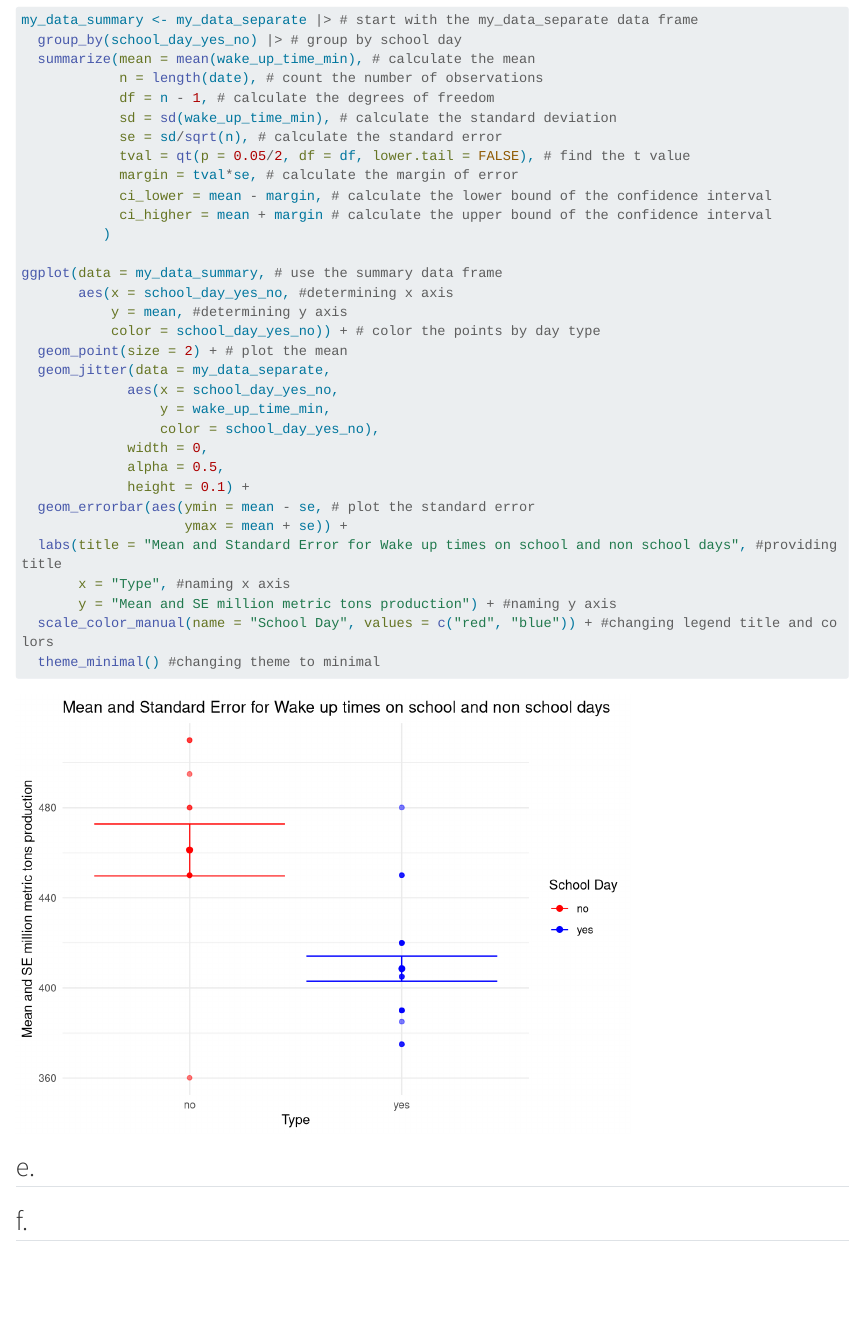
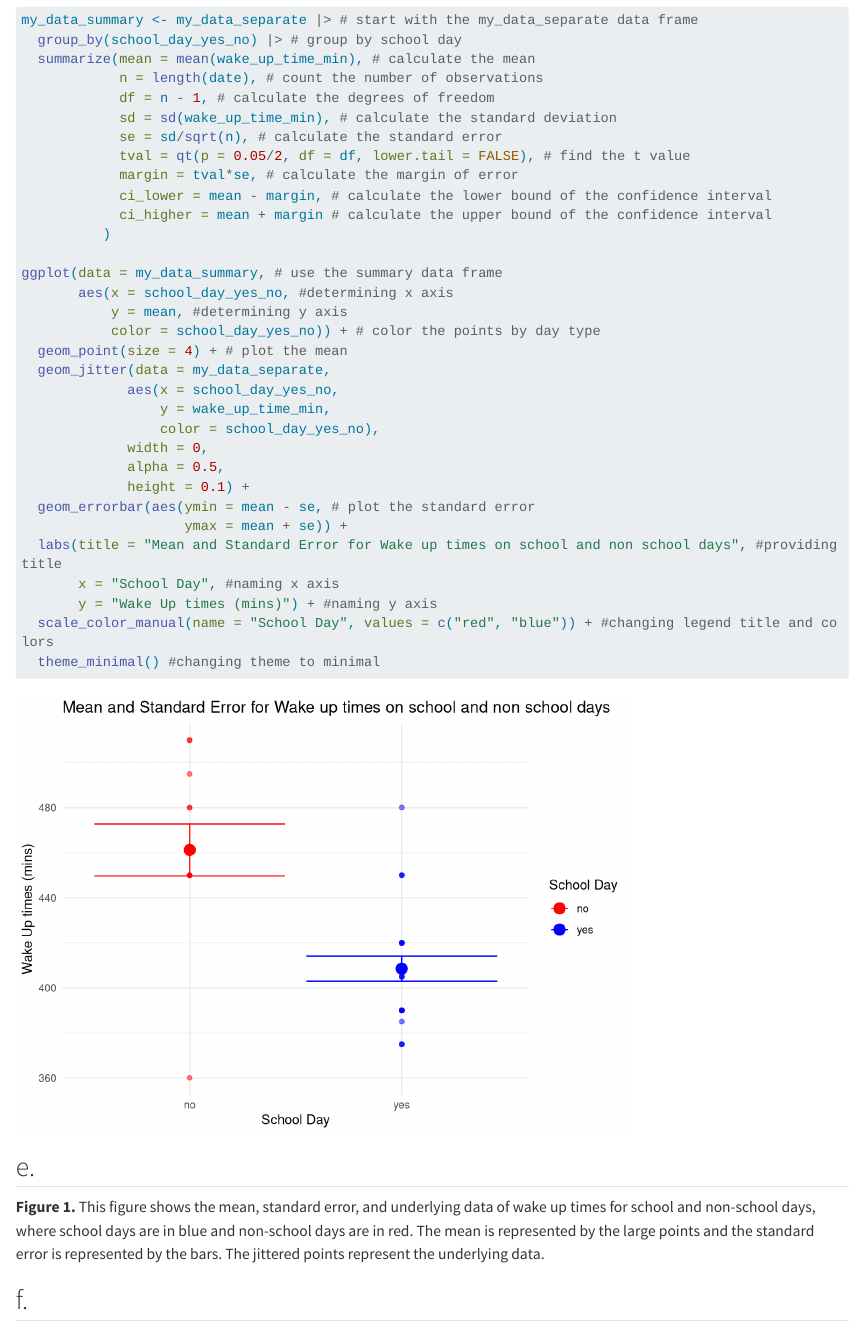
Before and after one commit to samarx27/ENVS-193DS_winter-2026_final, a Quarto document (Code/final.qmd): the page in a window 1100 px wide, from 7310 px down. Rendered offline with R 4.5, knitr and Pandoc in place of Quarto, with nearby package versions; code that draws random numbers runs with fixed seeds of ours; some code elsewhere in the file could not run offline; long lines of code are wrapped; column names are cleaned by a stand-in for the janitor package.

Commit message:
added a figure caption

````diff
--- a/Code/final.qmd
+++ b/Code/final.qmd
@@ -254,7 +254,7 @@ ggplot(data = my_data_summary, # use the summary data frame
        aes(x = school_day_yes_no, #determining x axis
            y = mean, #determining y axis
            color = school_day_yes_no)) + # color the points by day type
-  geom_point(size = 2) + # plot the mean
+  geom_point(size = 4) + # plot the mean
   geom_jitter(data = my_data_separate,
              aes(x = school_day_yes_no,
                  y = wake_up_time_min,
@@ -265,13 +265,14 @@ ggplot(data = my_data_summary, # use the summary data frame
   geom_errorbar(aes(ymin = mean - se, # plot the standard error
                     ymax = mean + se)) +
   labs(title = "Mean and Standard Error for Wake up times on school and non school days", #providing title
-       x = "Type", #naming x axis
-       y = "Mean and SE million metric tons production") + #naming y axis
+       x = "School Day", #naming x axis
+       y = "Wake Up times (mins)") + #naming y axis
   scale_color_manual(name = "School Day", values = c("red", "blue")) + #changing legend title and colors
   theme_minimal() #changing theme to minimal
 ```
 
 ## e.
+**Figure 1.** This figure shows the mean, standard error, and underlying data of wake up times for school and non-school days, where school days are in blue and non-school days are in red. The mean is represented by the large points and the standard error is represented by the bars. The jittered points represent the underlying data.
 
 ## f.
 
````
